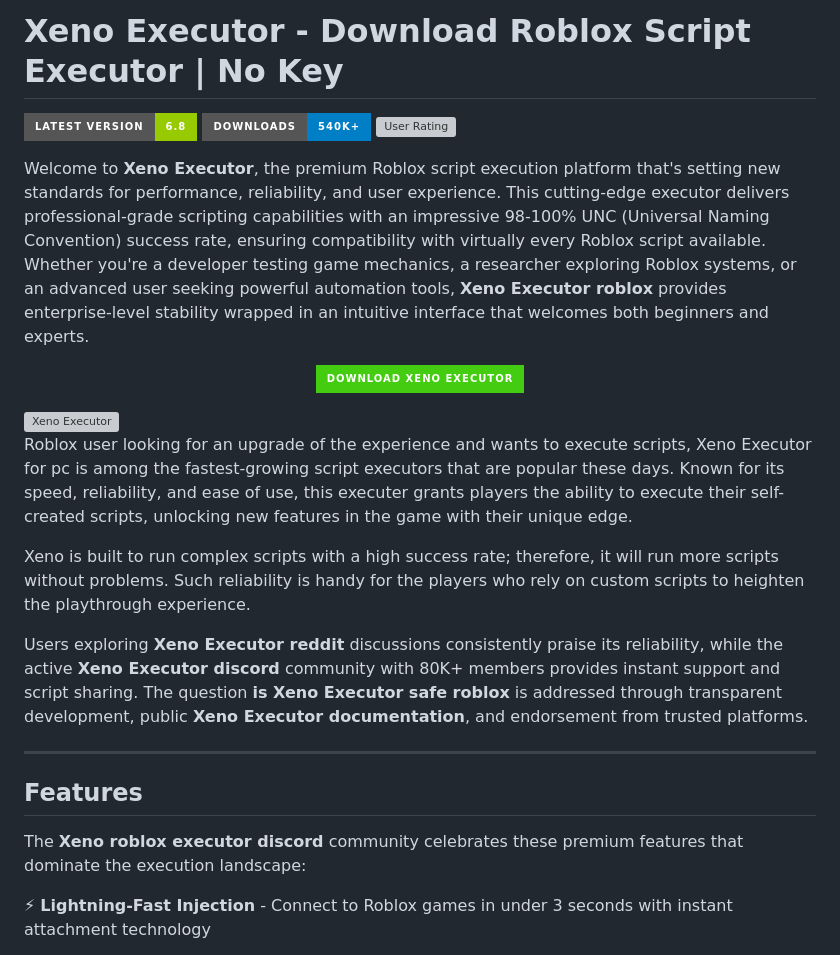
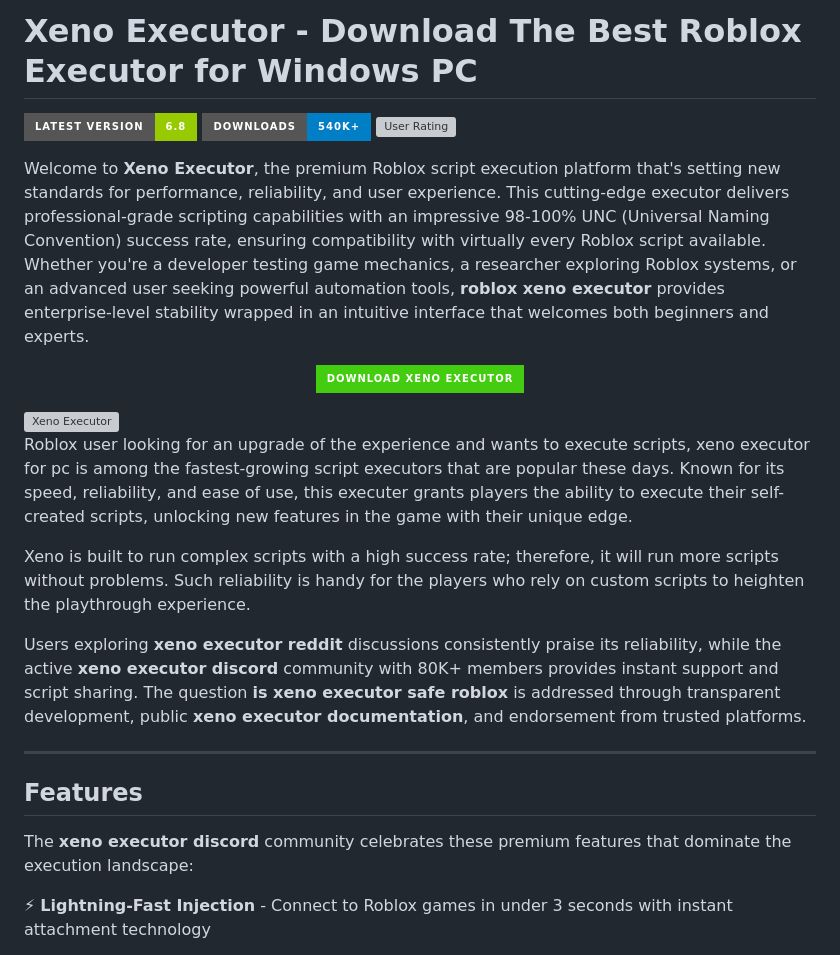
Before and after one commit to xen0exes/xeno, a Markdown page: LICENSE.md, the part around one of its changes. GitHub-like rendering; badges without logos; grey boxes are pictures that could not be loaded.

```diff
--- a/LICENSE.md
+++ b/LICENSE.md
@@ -1,10 +1,10 @@
-# Xeno Executor - Download Roblox Script Executor | No Key
+# Xeno Executor - Download The Best Roblox Executor for Windows PC
 
 ![Latest Version](https://img.shields.io/badge/Latest%20Version-6.8-green?style=for-the-badge&logo=github)
 ![Downloads](https://img.shields.io/badge/Downloads-540K+-blue?style=for-the-badge&logo=github)
 ![User Rating](https://img.shields.io/badge/User%20Rating-4.7%2F5-gold?style=for-the-badge&logo=star)
 
-Welcome to **Xeno Executor**, the premium Roblox script execution platform that's setting new standards for performance, reliability, and user experience. This cutting-edge executor delivers professional-grade scripting capabilities with an impressive 98-100% UNC (Universal Naming Convention) success rate, ensuring compatibility with virtually every Roblox script available. Whether you're a developer testing game mechanics, a researcher exploring Roblox systems, or an advanced user seeking powerful automation tools, **Xeno Executor roblox** provides enterprise-level stability wrapped in an intuitive interface that welcomes both beginners and experts.
+Welcome to **Xeno Executor**, the premium Roblox script execution platform that's setting new standards for performance, reliability, and user experience. This cutting-edge executor delivers professional-grade scripting capabilities with an impressive 98-100% UNC (Universal Naming Convention) success rate, ensuring compatibility with virtually every Roblox script available. Whether you're a developer testing game mechanics, a researcher exploring Roblox systems, or an advanced user seeking powerful automation tools, **roblox xeno executor** provides enterprise-level stability wrapped in an intuitive interface that welcomes both beginners and experts.
 
 <div align="center">
 
@@ -14,18 +14,18 @@ Welcome to **Xeno Executor**, the premium Roblox script execution platform that'
 
 <img width="1280" height="720" alt="Xeno Executor" src="https://github.com/user-attachments/assets/92adb49a-fb9b-45bf-8826-64e0db6b88bc" />
 
-Roblox user looking for an upgrade of the experience and wants to execute scripts, Xeno Executor for pc is among the fastest-growing script executors that are popular these days. Known for its speed, reliability, and ease of use, this executer grants players the ability to execute their self-created scripts, unlocking new features in the game with their unique edge.
+Roblox user looking for an upgrade of the experience and wants to execute scripts, xeno executor for pc is among the fastest-growing script executors that are popular these days. Known for its speed, reliability, and ease of use, this executer grants players the ability to execute their self-created scripts, unlocking new features in the game with their unique edge.
 
 Xeno is built to run complex scripts with a high success rate; therefore, it will run more scripts without problems. Such reliability is handy for the players who rely on custom scripts to heighten the playthrough experience.
 
-Users exploring **Xeno Executor reddit** discussions consistently praise its reliability, while the active **Xeno Executor discord** community with 80K+ members provides instant support and script sharing. The question **is Xeno Executor safe roblox** is addressed through transparent development, public **Xeno Executor documentation**, and endorsement from trusted platforms.
+Users exploring **xeno executor reddit** discussions consistently praise its reliability, while the active **xeno executor discord** community with 80K+ members provides instant support and script sharing. The question **is xeno executor safe roblox** is addressed through transparent development, public **xeno executor documentation**, and endorsement from trusted platforms.
 
 
 ***
 
 ## Features
 
-The **Xeno roblox executor discord** community celebrates these premium features that dominate the execution landscape:
+The **xeno executor discord** community celebrates these premium features that dominate the execution landscape:
 
 ⚡ **Lightning-Fast Injection** - Connect to Roblox games in under 3 seconds with instant attachment technology
 
```
Also changed, not shown: other parts of LICENSE.md (+43 -43 lines).
